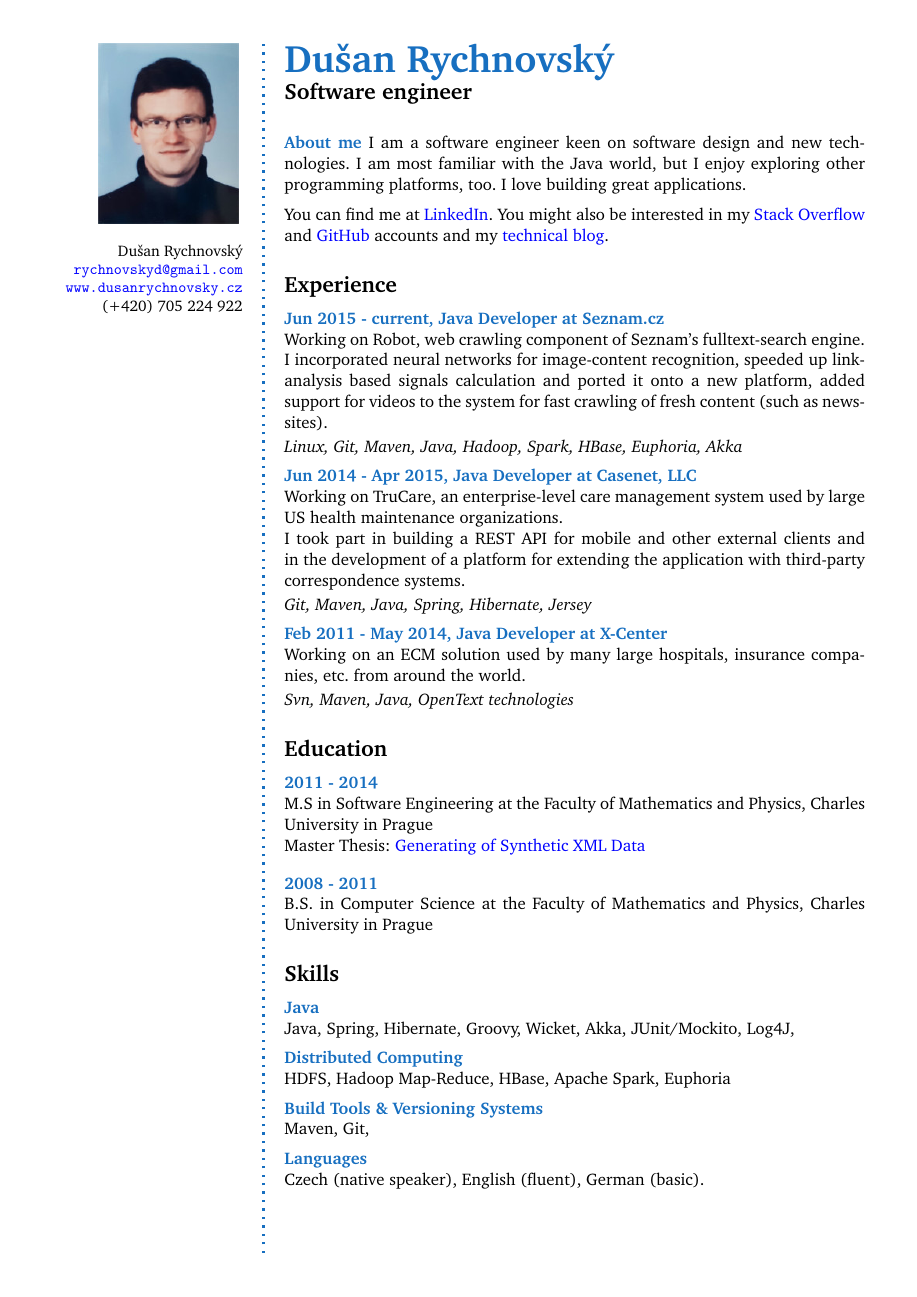
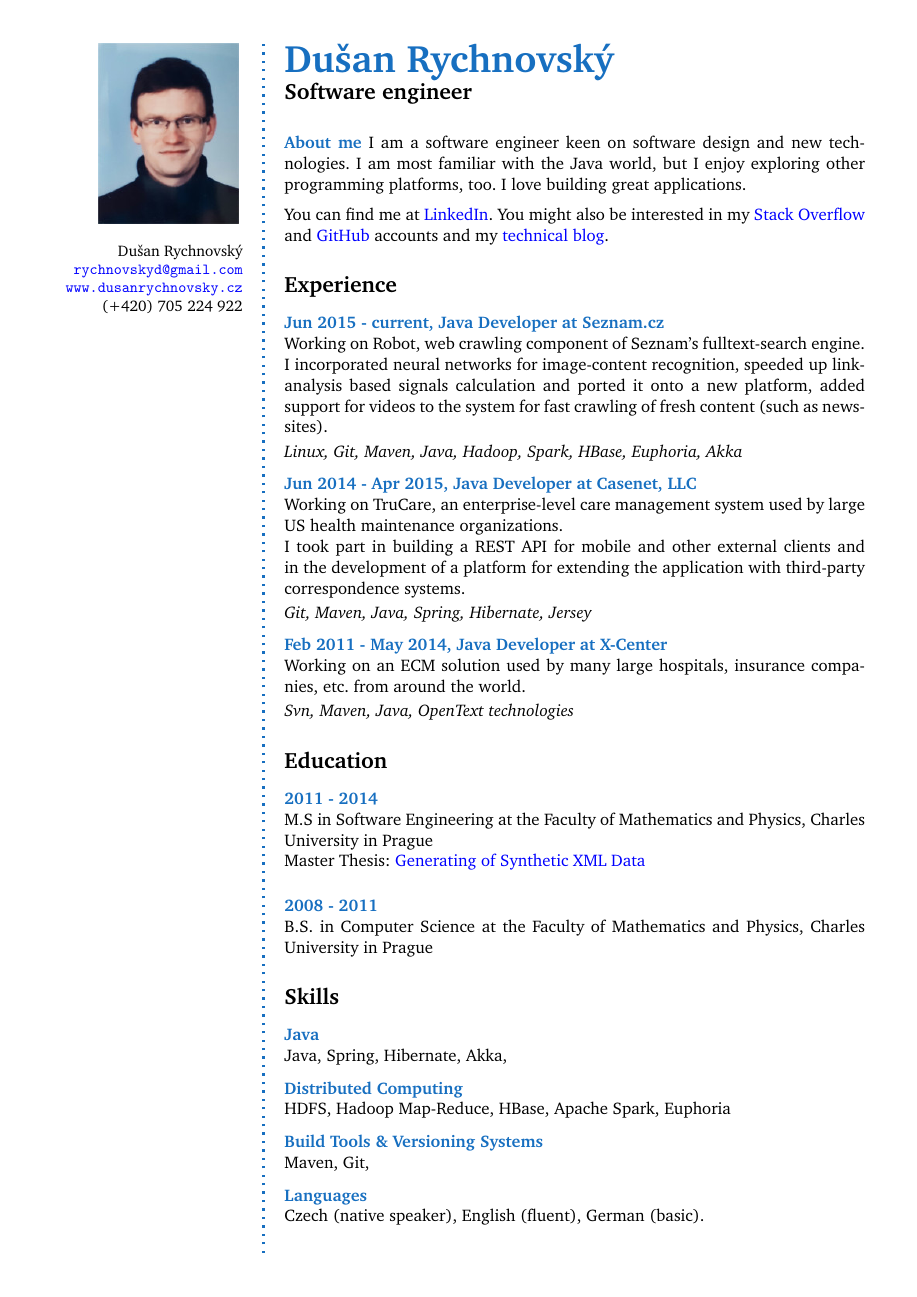
Before and after one commit to dusan-rychnovsky/dusan-rychnovsky.github.io, a LaTeX CV (cv/cv.tex): the whole page. Compiled offline with pdfLaTeX.

Commit message:
CV - Update skills.

```diff
--- a/cv/cv.tex
+++ b/cv/cv.tex
@@ -64,7 +64,7 @@
 % define macros (for convience)
 %%%%%%%%%%%%%%%%%%%%%%%%%%%%%%%%%%%%%
 \newcommand{\Sep}{\vspace{1.4em}}
-\newcommand{\SmallSep}{\vspace{0.5em}}
+\newcommand{\SmallSep}{\vspace{0.7em}}
 
 \newenvironment{AboutMe}
 	{\ignorespaces\textbf{\color{RoyalBlue} About me}}
@@ -170,7 +170,7 @@ B.S. in Computer Science at the Faculty of Mathematics and Physics, Charles Univ
 \CVSection{Skills}
 
 \CVItem{Java}\\
-Java, Spring, Hibernate, Groovy, Wicket, Akka, JUnit/Mockito, Log4J,
+Java, Spring, Hibernate, Akka,
 \SmallSep
 
 \CVItem{Distributed Computing}\\
```
Also changed, not shown: cv/cv.pdf, 1 other file.
